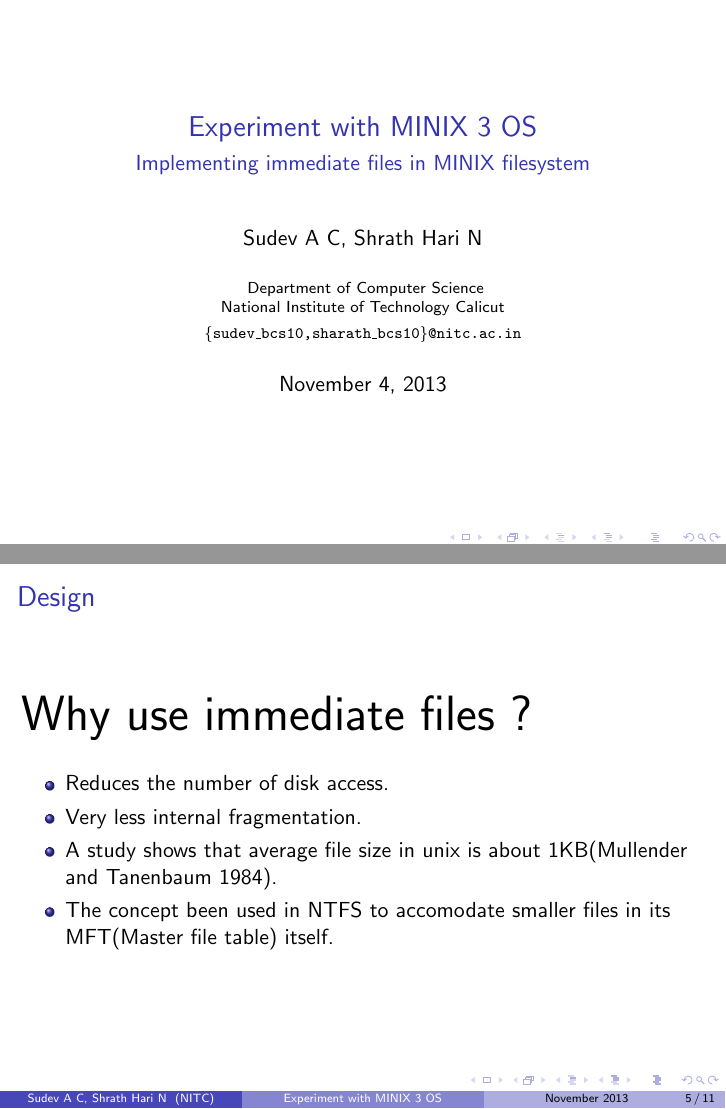
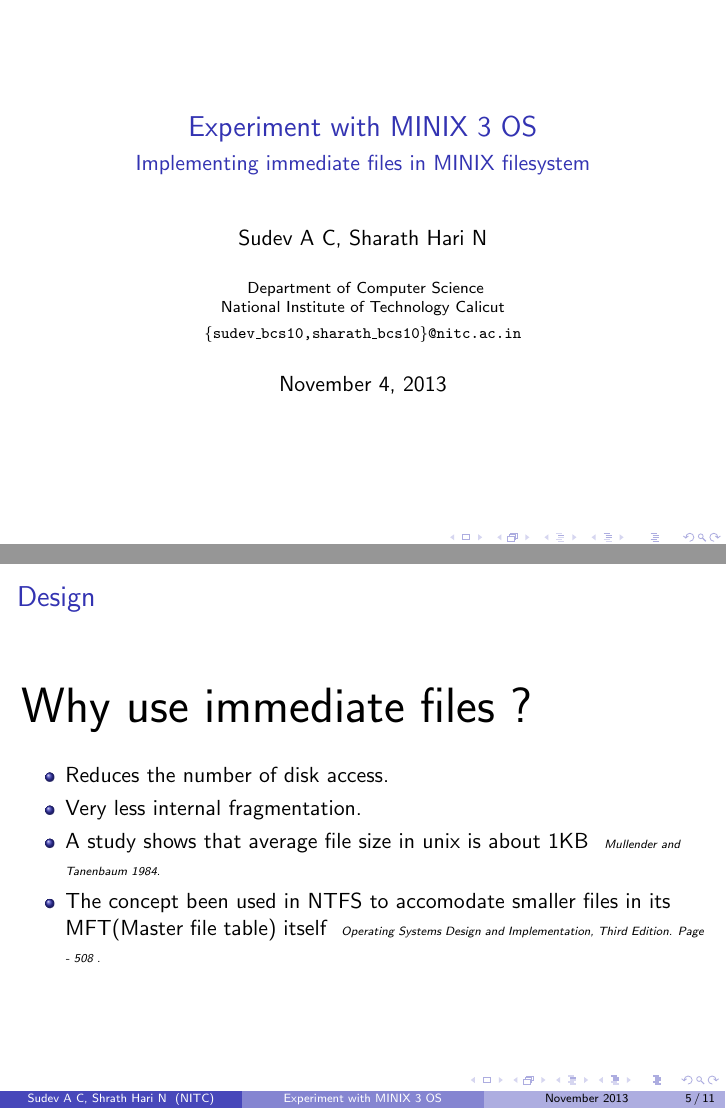
Before and after one commit to sudev/MinixMajor, LaTeX slides (midsem-evaluation/presentation/semeval.tex): pages 1 and 5 of 11, joined at a grey line. Compiled offline with pdfLaTeX.

Commit message:
mistakes

```diff
--- a/midsem-evaluation/presentation/semeval.tex
+++ b/midsem-evaluation/presentation/semeval.tex
@@ -17,7 +17,7 @@
 %Titile Page
 \title[Experiment with MINIX 3 OS]{Experiment with MINIX 3 OS}
 \subtitle[Filesystem]{Implementing immediate files in MINIX filesystem}
-\author[Sudev A C, Shrath Hari N]{Sudev A C, Shrath Hari N}
+\author[Sudev A C, Shrath Hari N]{Sudev A C, Sharath Hari N}
 \institute[NITC]{
   Department of Computer Science\\
   National Institute of Technology Calicut\\[1ex]
@@ -80,8 +80,12 @@
 \begin{itemize}
 \item Reduces the number of disk access.
 \item Very less internal fragmentation.
-\item A study shows that average file size in unix is about 1KB(Mullender and Tanenbaum 1984).
-\item The concept been used in NTFS to accomodate smaller files in its MFT(Master file table) itself.
+\item A study shows that average file size in unix is about 1KB  \begin{tiny}
+ { \em Mullender and Tanenbaum 1984}.
+\end{tiny}
+\item The concept been used in NTFS to accomodate smaller files in its MFT(Master file table) itself \begin{tiny}
+ { \em Operating Systems Design and Implementation, Third Edition. Page - 508 }.
+\end{tiny}
 \end{itemize}
 
 %\begin{large}
```
Also changed, not shown: midsem-evaluation/presentation/semeval.tex (4 more changed lines).
